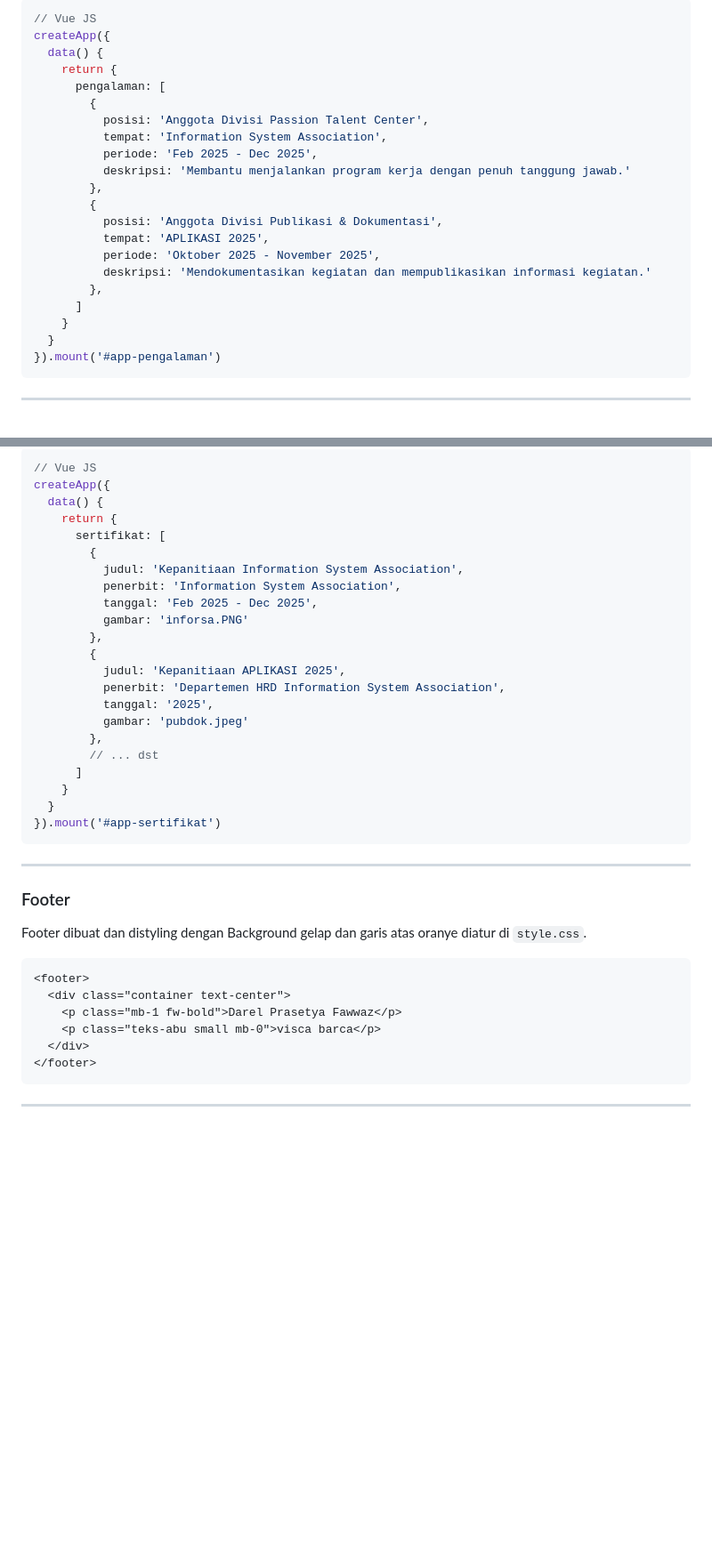
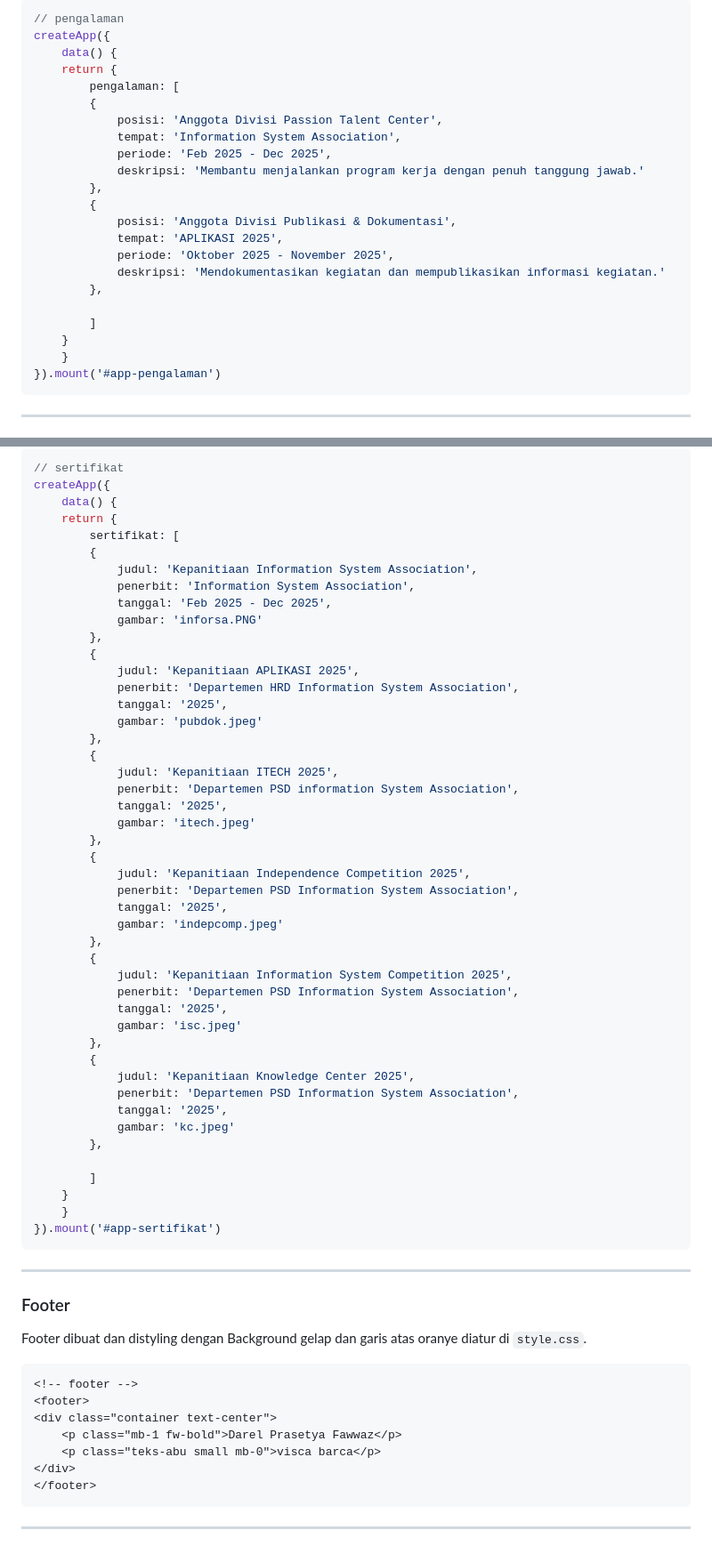
Before and after one commit to sirrelll/Mini-Project-1-PBW, a Markdown page: README.md, 2 parts joined by grey strips. Shown at 89% size. Drawn GitHub-style; blank space fills up the shorter version.

````diff
--- a/README.md
+++ b/README.md
@@ -143,25 +237,26 @@ Sama kayak skill, pengalaman juga pakai Vue JS. `id="app-pengalaman"` jadi titik
 ```
 ```js
-// Vue JS
+// pengalaman
 createApp({
-  data() {
+    data() {
     return {
-      pengalaman: [
+        pengalaman: [
         {
-          posisi: 'Anggota Divisi Passion Talent Center',
-          tempat: 'Information System Association',
-          periode: 'Feb 2025 - Dec 2025',
-          deskripsi: 'Membantu menjalankan program kerja dengan penuh tanggung jawab.'
+            posisi: 'Anggota Divisi Passion Talent Center',
+            tempat: 'Information System Association',
+            periode: 'Feb 2025 - Dec 2025',
+            deskripsi: 'Membantu menjalankan program kerja dengan penuh tanggung jawab.'
         },
         {
-          posisi: 'Anggota Divisi Publikasi & Dokumentasi',
-          tempat: 'APLIKASI 2025',
-          periode: 'Oktober 2025 - November 2025',
-          deskripsi: 'Mendokumentasikan kegiatan dan mempublikasikan informasi kegiatan.'
+            posisi: 'Anggota Divisi Publikasi & Dokumentasi',
+            tempat: 'APLIKASI 2025',
+            periode: 'Oktober 2025 - November 2025',
+            deskripsi: 'Mendokumentasikan kegiatan dan mempublikasikan informasi kegiatan.'
         },
-      ]
+
+        ]
     }
-  }
+    }
 }).mount('#app-pengalaman')
 ```
 
@@ -187,26 +297,50 @@ Sertifikat pakai Vue JS biar gampang kalau mau nambah atau ganti data. `id="app-
 ```
 ```js
-// Vue JS
+// sertifikat
 createApp({
-  data() {
+    data() {
     return {
-      sertifikat: [
+        sertifikat: [
         {
-          judul: 'Kepanitiaan Information System Association',
-          penerbit: 'Information System Association',
-          tanggal: 'Feb 2025 - Dec 2025',
-          gambar: 'inforsa.PNG'
+            judul: 'Kepanitiaan Information System Association',
+            penerbit: 'Information System Association',
+            tanggal: 'Feb 2025 - Dec 2025',
+            gambar: 'inforsa.PNG'
         },
         {
-          judul: 'Kepanitiaan APLIKASI 2025',
-          penerbit: 'Departemen HRD Information System Association',
-          tanggal: '2025',
-          gambar: 'pubdok.jpeg'
+            judul: 'Kepanitiaan APLIKASI 2025',
+            penerbit: 'Departemen HRD Information System Association',
+            tanggal: '2025',
+            gambar: 'pubdok.jpeg'
         },
-        // ... dst
-      ]
+        {
+            judul: 'Kepanitiaan ITECH 2025',
+            penerbit: 'Departemen PSD information System Association',
+            tanggal: '2025',
+            gambar: 'itech.jpeg'
+        },
+        {
+            judul: 'Kepanitiaan Independence Competition 2025',
+            penerbit: 'Departemen PSD Information System Association',
+            tanggal: '2025',
+            gambar: 'indepcomp.jpeg'
+        },
+        {
+            judul: 'Kepanitiaan Information System Competition 2025',
+            penerbit: 'Departemen PSD Information System Association',
+            tanggal: '2025',
+            gambar: 'isc.jpeg'
+        },
+        {
+            judul: 'Kepanitiaan Knowledge Center 2025',
+            penerbit: 'Departemen PSD Information System Association',
+            tanggal: '2025',
+            gambar: 'kc.jpeg'
+        },
+
+        ]
     }
-  }
+    }
 }).mount('#app-sertifikat')
 ```
 
@@ -216,11 +350,12 @@ createApp({
 Footer dibuat dan distyling dengan Background gelap dan garis atas oranye diatur di `style.css`.
 
 ```html
+<!-- footer -->
 <footer>
-  <div class="container text-center">
+<div class="container text-center">
     <p class="mb-1 fw-bold">Darel Prasetya Fawwaz</p>
     <p class="teks-abu small mb-0">visca barca</p>
-  </div>
+</div>
 </footer>
 ```
 
````
Also changed, not shown: other parts of README.md (+162 -53 lines).
